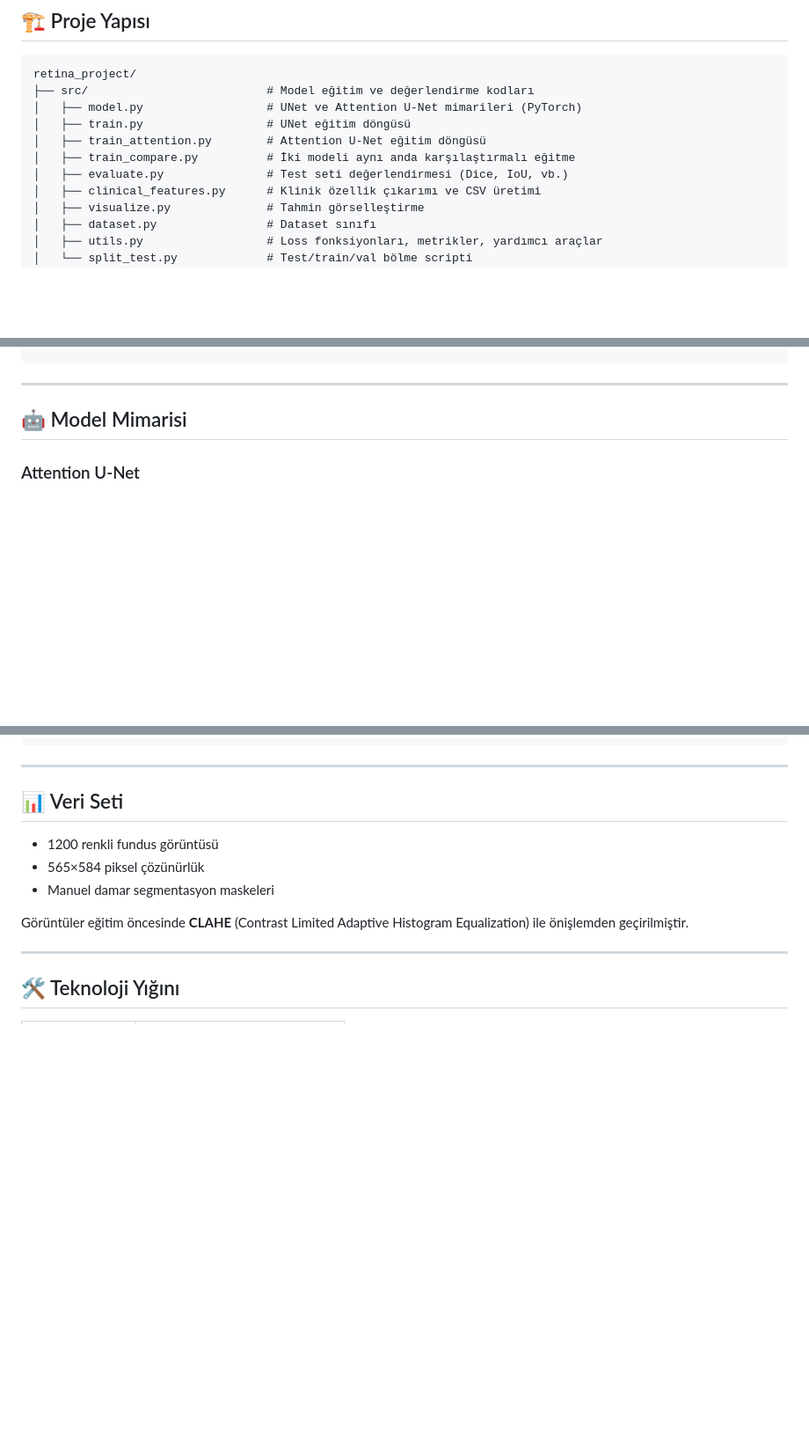
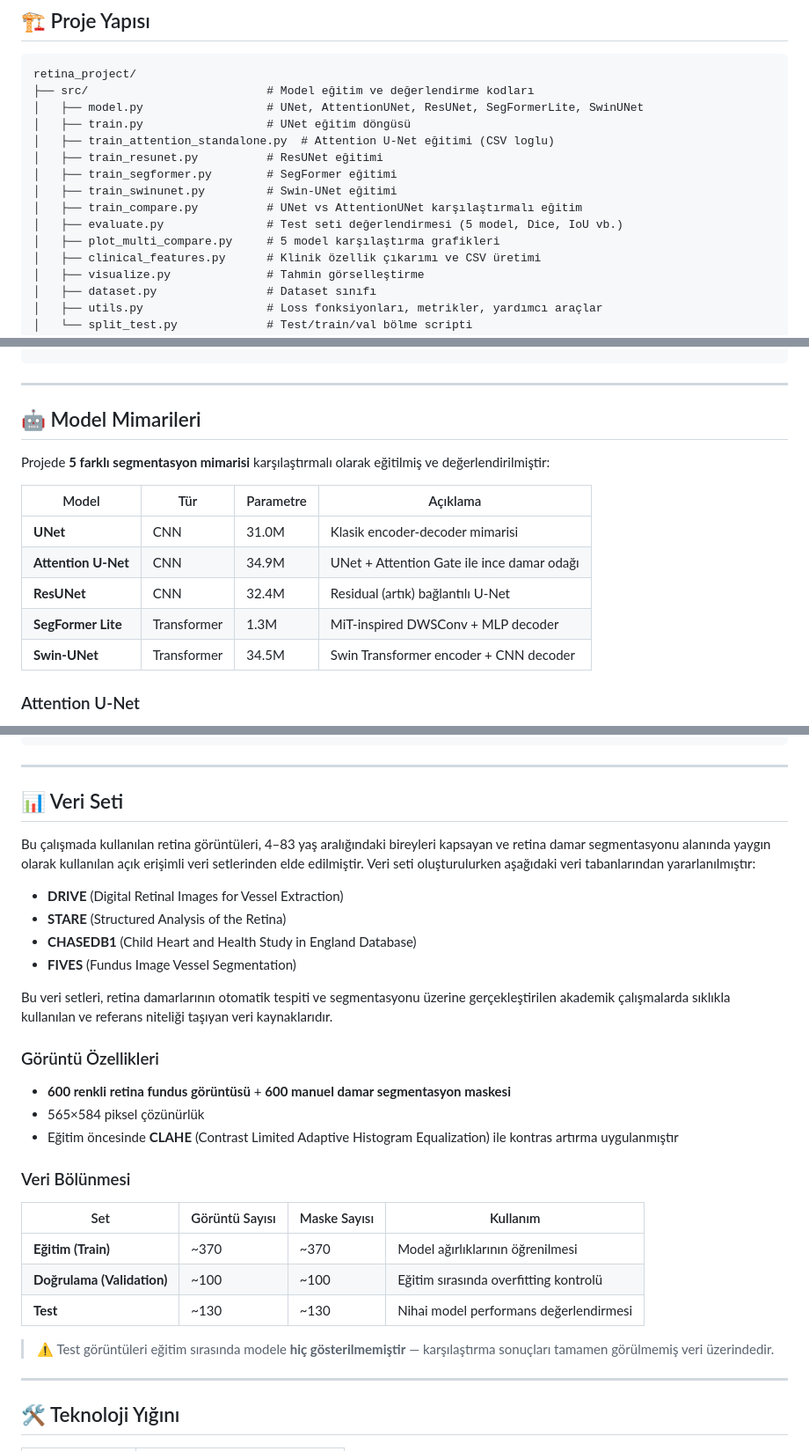
Before and after one commit to muntehadincar/retina_project, a Markdown page: README.md, 3 parts joined by grey strips. Shown: that part at 88% size. Rendered like a GitHub page; blank space fills up the shorter version.

Commit message:
docs: update README with 5-model architectures, multi-source dataset info (DRIVE, STARE, CHASEDB1, FIVES) and data split details

````diff
--- a/README.md
+++ b/README.md
@@ -25,11 +25,15 @@ Bu proje, göz fundus görüntülerindeki retinal damarları otomatik olarak seg
 ```
 retina_project/
 ├── src/                          # Model eğitim ve değerlendirme kodları
-│   ├── model.py                  # UNet ve Attention U-Net mimarileri (PyTorch)
+│   ├── model.py                  # UNet, AttentionUNet, ResUNet, SegFormerLite, SwinUNet
 │   ├── train.py                  # UNet eğitim döngüsü
-│   ├── train_attention.py        # Attention U-Net eğitim döngüsü
-│   ├── train_compare.py          # İki modeli aynı anda karşılaştırmalı eğitme
-│   ├── evaluate.py               # Test seti değerlendirmesi (Dice, IoU, vb.)
+│   ├── train_attention_standalone.py  # Attention U-Net eğitimi (CSV loglu)
+│   ├── train_resunet.py          # ResUNet eğitimi
+│   ├── train_segformer.py        # SegFormer eğitimi
+│   ├── train_swinunet.py         # Swin-UNet eğitimi
+│   ├── train_compare.py          # UNet vs AttentionUNet karşılaştırmalı eğitim
+│   ├── evaluate.py               # Test seti değerlendirmesi (5 model, Dice, IoU vb.)
+│   ├── plot_multi_compare.py     # 5 model karşılaştırma grafikleri
 │   ├── clinical_features.py      # Klinik özellik çıkarımı ve CSV üretimi
 │   ├── visualize.py              # Tahmin görselleştirme
 │   ├── dataset.py                # Dataset sınıfı
@@ -55,7 +59,17 @@ retina_project/
 
 ---
 
-## 🤖 Model Mimarisi
+## 🤖 Model Mimarileri
+
+Projede **5 farklı segmentasyon mimarisi** karşılaştırmalı olarak eğitilmiş ve değerlendirilmiştir:
+
+| Model | Tür | Parametre | Açıklama |
+|---|---|---|---|
+| **UNet** | CNN | 31.0M | Klasik encoder-decoder mimarisi |
+| **Attention U-Net** | CNN | 34.9M | UNet + Attention Gate ile ince damar odağı |
+| **ResUNet** | CNN | 32.4M | Residual (artık) bağlantılı U-Net |
+| **SegFormer Lite** | Transformer | 1.3M | MiT-inspired DWSConv + MLP decoder |
+| **Swin-UNet** | Transformer | 34.5M | Swin Transformer encoder + CNN decoder |
 
 ### Attention U-Net
 Standart U-Net'e **Attention Gate** ekler. Decoder'daki her skip connection, encoder'dan gelen özellik haritasını dikkat mekanizmasıyla ağırlıklandırarak damar gibi ince yapılara odaklanmayı iyileştirir.
@@ -148,12 +162,29 @@ $env:PYTHONUTF8=1; python src/clinical_features.py
 
 ## 📊 Veri Seti
 
+Bu çalışmada kullanılan retina görüntüleri, 4–83 yaş aralığındaki bireyleri kapsayan ve retina damar segmentasyonu alanında yaygın olarak kullanılan açık erişimli veri setlerinden elde edilmiştir. Veri seti oluşturulurken aşağıdaki veri tabanlarından yararlanılmıştır:
 
-- 1200 renkli fundus görüntüsü
+- **DRIVE** (Digital Retinal Images for Vessel Extraction)
+- **STARE** (Structured Analysis of the Retina)
+- **CHASEDB1** (Child Heart and Health Study in England Database)
+- **FIVES** (Fundus Image Vessel Segmentation)
+
+Bu veri setleri, retina damarlarının otomatik tespiti ve segmentasyonu üzerine gerçekleştirilen akademik çalışmalarda sıklıkla kullanılan ve referans niteliği taşıyan veri kaynaklarıdır.
+
+### Görüntü Özellikleri
+- **600 renkli retina fundus görüntüsü** + **600 manuel damar segmentasyon maskesi**
 - 565×584 piksel çözünürlük
-- Manuel damar segmentasyon maskeleri
+- Eğitim öncesinde **CLAHE** (Contrast Limited Adaptive Histogram Equalization) ile kontras artırma uygulanmıştır
 
-Görüntüler eğitim öncesinde **CLAHE** (Contrast Limited Adaptive Histogram Equalization) ile önişlemden geçirilmiştir.
+### Veri Bölünmesi
+
+| Set | Görüntü Sayısı | Maske Sayısı | Kullanım |
+|---|---|---|---|
+| **Eğitim (Train)** | ~370 | ~370 | Model ağırlıklarının öğrenilmesi |
+| **Doğrulama (Validation)** | ~100 | ~100 | Eğitim sırasında overfitting kontrolü |
+| **Test** | ~130 | ~130 | Nihai model performans değerlendirmesi |
+
+> ⚠️ Test görüntüleri eğitim sırasında modele **hiç gösterilmemiştir** — karşılaştırma sonuçları tamamen görülmemiş veri üzerindedir.
 
 ---
 
````
Also changed, not shown: results/evaluation/evaluation_comparison.png, 7 other files.
